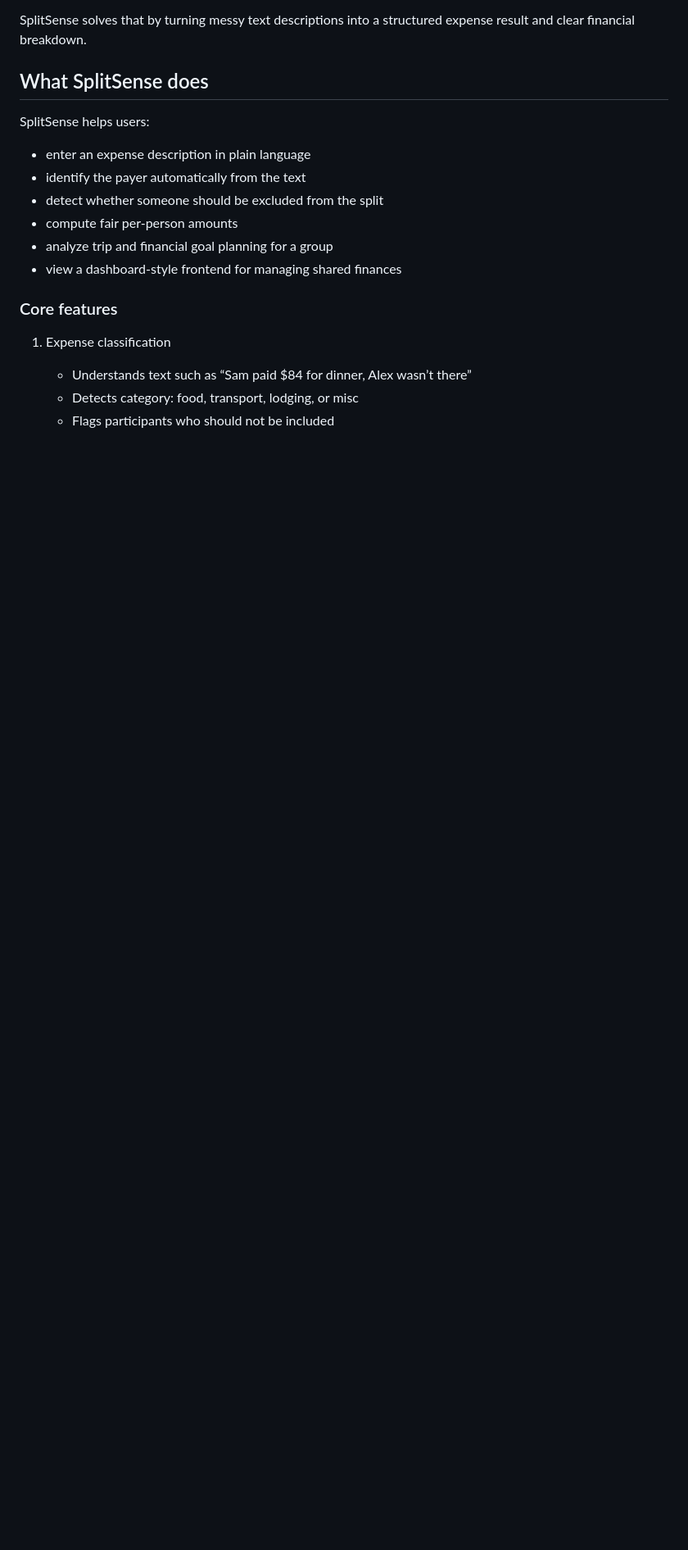
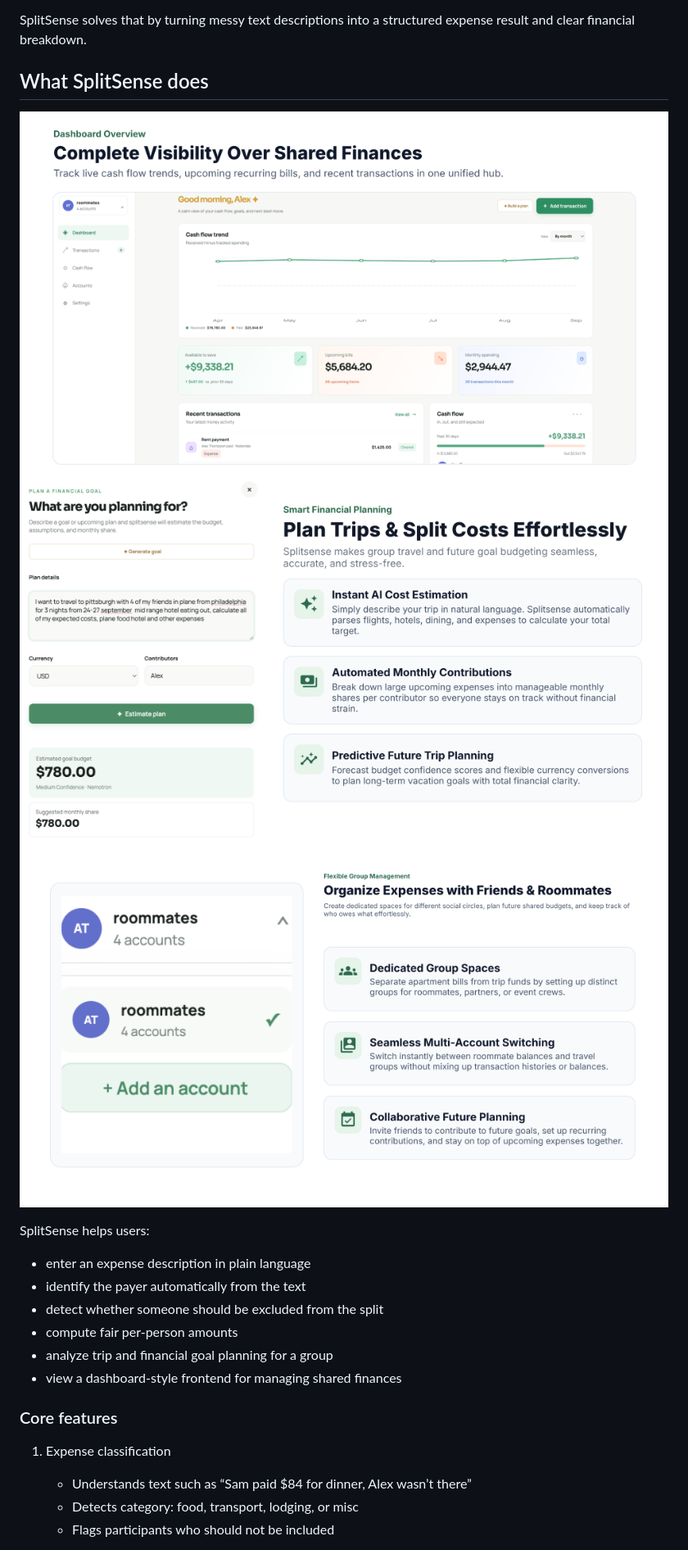
Before and after one commit to Adkhzhan/light, a Markdown page: README.md, the part around one of its changes. Shown at 82% size. Drawn GitHub-style; blank space fills up the shorter version.

```diff
--- a/README.md
+++ b/README.md
@@ -16,6 +20,10 @@ Shared expenses are one of the easiest ways for groups to lose track of money. A
 SplitSense solves that by turning messy text descriptions into a structured expense result and clear financial breakdown.
 
 ## What SplitSense does
+
+![](slides/splitsense3.png)
+![](slides/splitsense4.png)
+![](slides/splitsense5.png)
 
 SplitSense helps users:
 
```
Also changed, not shown: other parts of README.md (+4 -0 lines).
